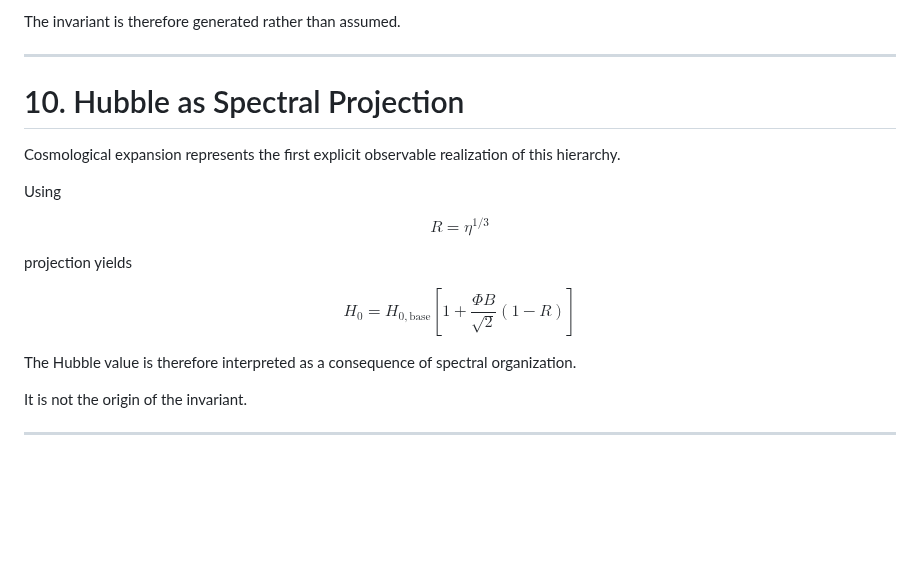
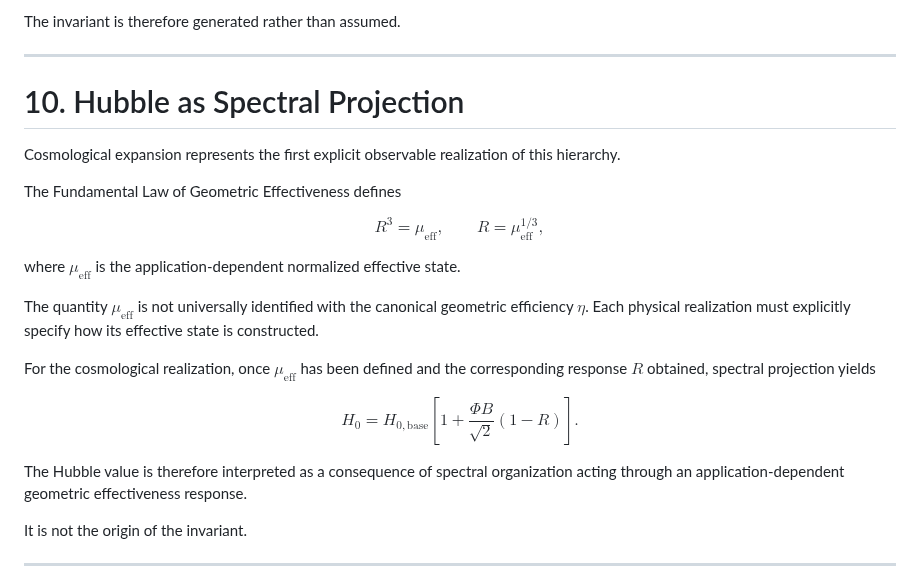
Before and after one commit to LeoTorreblanca/GEO-FOUNDATIONS, a Markdown page: GEO-MATH/docs/07_spectral_realization.md, the part around the change. GitHub-like rendering; blank space fills up the shorter version.

```diff
--- a/GEO-MATH/docs/07_spectral_realization.md
+++ b/GEO-MATH/docs/07_spectral_realization.md
@@ -158,20 +158,35 @@ The complete logical sequence is:
 The invariant is therefore generated rather than assumed.
 
 ---
-
 # 10. Hubble as Spectral Projection
 
 Cosmological expansion represents the first explicit observable realization of this hierarchy.
 
-Using
+The Fundamental Law of Geometric Effectiveness defines
 
-$$R = \eta^{1/3}$$
+$$
+R^3 = \mu_{\mathrm{eff}},
+\qquad
+R = \mu_{\mathrm{eff}}^{1/3},
+$$
 
-projection yields
+where $\mu_{\mathrm{eff}}$ is the application-dependent normalized effective state.
 
-$$H_0 = H_{0,\text{base}} \left[ 1 + \frac{\Phi B}{\sqrt{2}} (1 - R) \right]$$
+The quantity $\mu_{\mathrm{eff}}$ is not universally identified with the canonical geometric efficiency $\eta$. Each physical realization must explicitly specify how its effective state is constructed.
 
-The Hubble value is therefore interpreted as a consequence of spectral organization.
+For the cosmological realization, once $\mu_{\mathrm{eff}}$ has been defined and the corresponding response $R$ obtained, spectral projection yields
+
+$$
+H_0 =
+H_{0,\mathrm{base}}
+\left[
+1+
+\frac{\Phi B}{\sqrt{2}}
+(1-R)
+\right].
+$$
+
+The Hubble value is therefore interpreted as a consequence of spectral organization acting through an application-dependent geometric effectiveness response.
 
 It is not the origin of the invariant.
 
```
